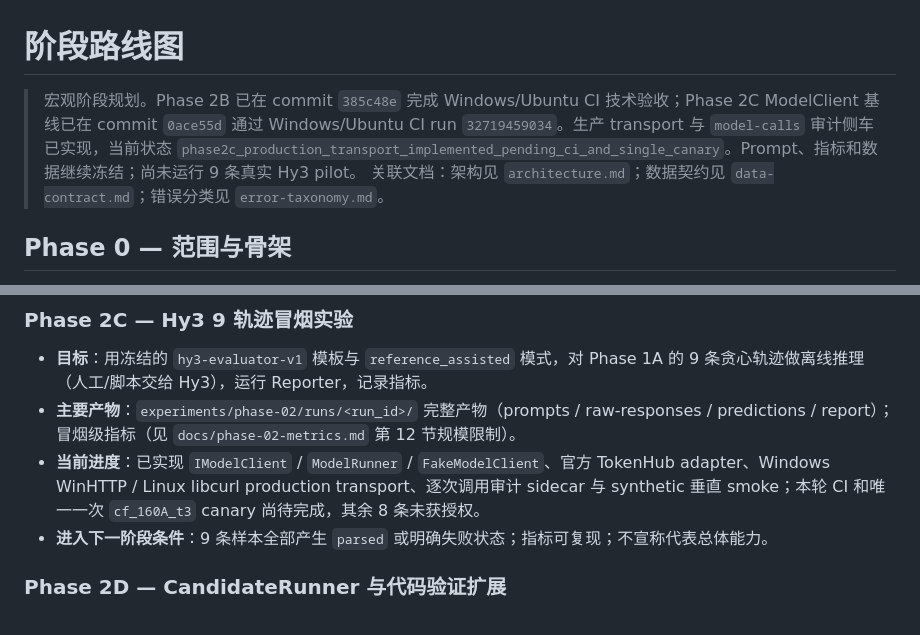
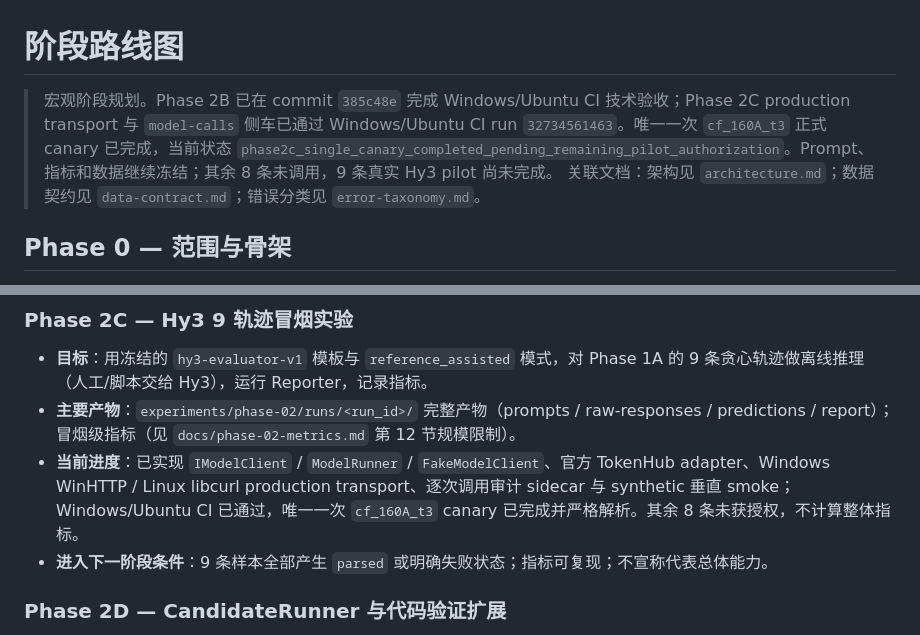
Before and after one commit to Smily2333/hy3-algotrace, a Markdown page: docs/roadmap.md, 2 parts joined by grey strips. Rendered like a GitHub page.

```diff
--- a/docs/roadmap.md
+++ b/docs/roadmap.md
@@ -1,6 +1,6 @@
 # 阶段路线图
 
-> 宏观阶段规划。Phase 2B 已在 commit `385c48e` 完成 Windows/Ubuntu CI 技术验收；Phase 2C ModelClient 基线已在 commit `0ace55d` 通过 Windows/Ubuntu CI run `32719459034`。生产 transport 与 `model-calls` 审计侧车已实现，当前状态 `phase2c_production_transport_implemented_pending_ci_and_single_canary`。Prompt、指标和数据继续冻结；尚未运行 9 条真实 Hy3 pilot。
+> 宏观阶段规划。Phase 2B 已在 commit `385c48e` 完成 Windows/Ubuntu CI 技术验收；Phase 2C production transport 与 `model-calls` 侧车已通过 Windows/Ubuntu CI run `32734561463`。唯一一次 `cf_160A_t3` 正式 canary 已完成，当前状态 `phase2c_single_canary_completed_pending_remaining_pilot_authorization`。Prompt、指标和数据继续冻结；其余 8 条未调用，9 条真实 Hy3 pilot 尚未完成。
 > 关联文档：架构见 `architecture.md`；数据契约见 `data-contract.md`；错误分类见 `error-taxonomy.md`。
 
 ## Phase 0 — 范围与骨架
@@ -58,7 +58,7 @@
 
 - **目标**：用冻结的 `hy3-evaluator-v1` 模板与 `reference_assisted` 模式，对 Phase 1A 的 9 条贪心轨迹做离线推理（人工/脚本交给 Hy3），运行 Reporter，记录指标。
 - **主要产物**：`experiments/phase-02/runs/<run_id>/` 完整产物（prompts / raw-responses / predictions / report）；冒烟级指标（见 `docs/phase-02-metrics.md` 第 12 节规模限制）。
-- **当前进度**：已实现 `IModelClient` / `ModelRunner` / `FakeModelClient`、官方 TokenHub adapter、Windows WinHTTP / Linux libcurl production transport、逐次调用审计 sidecar 与 synthetic 垂直 smoke；本轮 CI 和唯一一次 `cf_160A_t3` canary 尚待完成，其余 8 条未获授权。
+- **当前进度**：已实现 `IModelClient` / `ModelRunner` / `FakeModelClient`、官方 TokenHub adapter、Windows WinHTTP / Linux libcurl production transport、逐次调用审计 sidecar 与 synthetic 垂直 smoke；Windows/Ubuntu CI 已通过，唯一一次 `cf_160A_t3` canary 已完成并严格解析。其余 8 条未获授权，不计算整体指标。
 - **进入下一阶段条件**：9 条样本全部产生 `parsed` 或明确失败状态；指标可复现；不宣称代表总体能力。
 
 ### Phase 2D — CandidateRunner 与代码验证扩展
```
Also changed, not shown: README.md (+1 -1 lines), docs/journal/phase-02c.md (added, +27 -0 lines).
